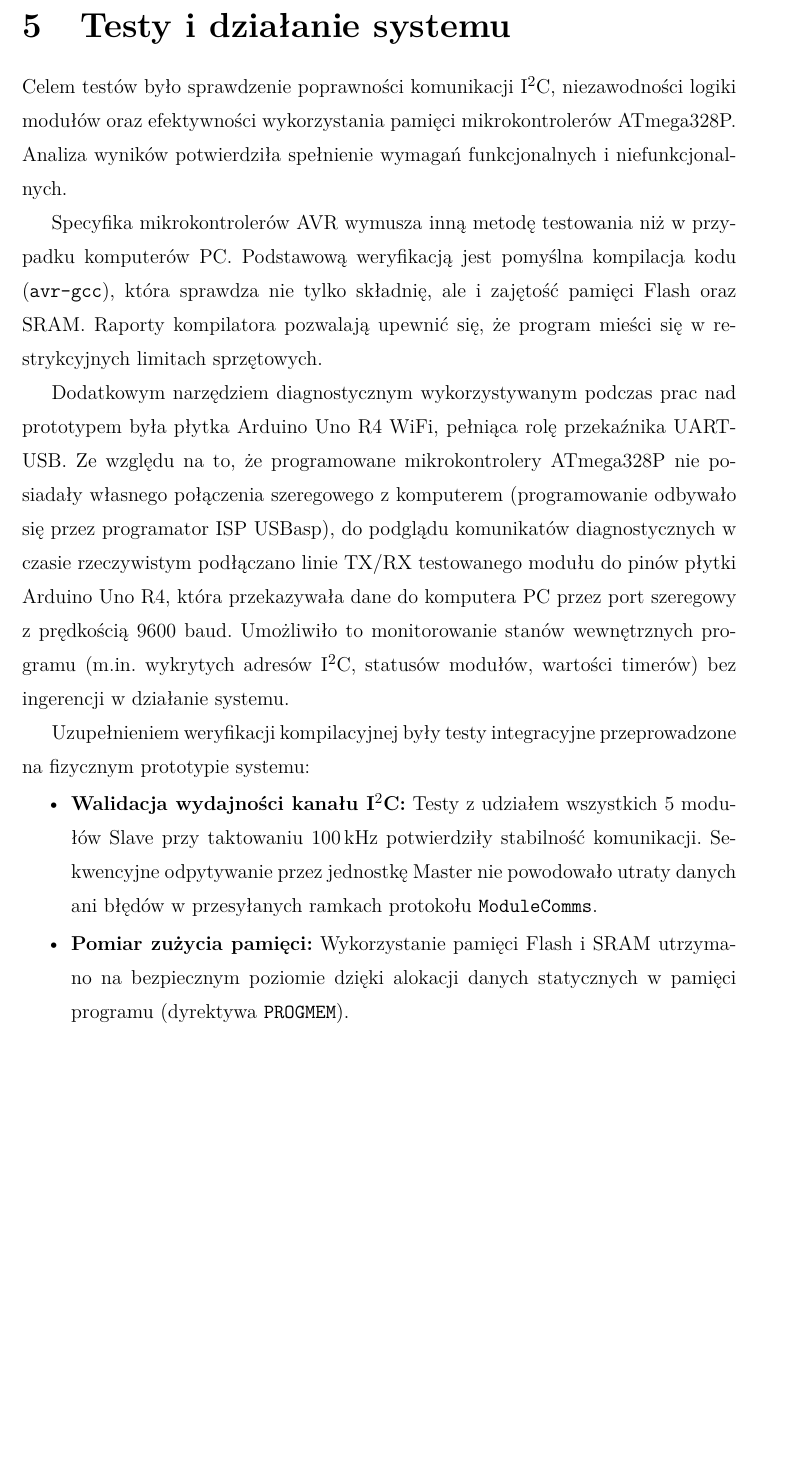
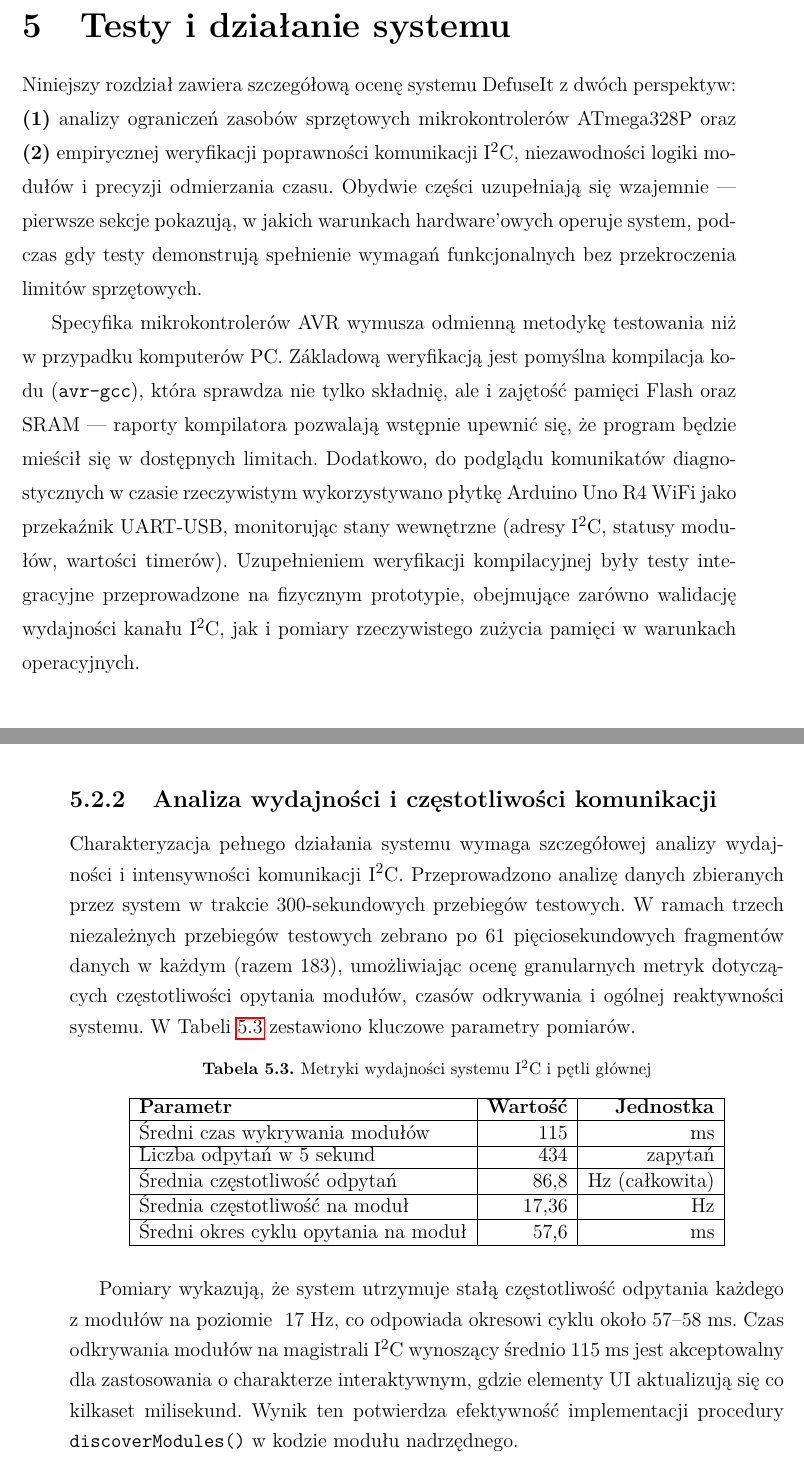
Before and after one commit to StanislawStankiewicz/DefuseIt, a LaTeX thesis (thesis/thesis.tex): part of page 48 of 56 before the commit and two parts of pages 48 and 51 of 56 after it, the two joined at a grey line, cut so that both start at the same text, the shorter picture padded with empty space. Compiled offline with pdfLaTeX.

Commit message:
Update thesis.tex: Revise module descriptions and enhance test results analysis
Co-authored-by: Copilot <copilot@github.com>

```diff
--- a/thesis/thesis.tex
+++ b/thesis/thesis.tex
@@ -771,17 +771,9 @@ ActionType determineAction(ColorId color, uint8_t version) {
 \end{lstlisting}
 
 \chapter{Testy i działanie systemu}
-Celem testów było sprawdzenie poprawności komunikacji I$^2$C, niezawodności logiki modułów oraz efektywności wykorzystania pamięci mikrokontrolerów ATmega328P. Analiza wyników potwierdziła spełnienie wymagań funkcjonalnych i niefunkcjonalnych.
+Niniejszy rozdział zawiera szczegółową ocenę systemu DefuseIt z dwóch perspektyw: \textbf{(1)} analizy ograniczeń zasobów sprzętowych mikrokontrolerów ATmega328P oraz \textbf{(2)} empirycznej weryfikacji poprawności komunikacji I$^2$C, niezawodności logiki modułów i precyzji odmierzania czasu. Obydwie części uzupełniają się wzajemnie — pierwsze sekcje pokazują, w jakich warunkach hardware'owych operuje system, podczas gdy testy demonstrują spełnienie wymagań funkcjonalnych bez przekroczenia limitów sprzętowych.
 
-Specyfika mikrokontrolerów AVR wymusza inną metodę testowania niż w przypadku komputerów PC. Podstawową weryfikacją jest pomyślna kompilacja kodu (\texttt{avr-gcc}), która sprawdza nie tylko składnię, ale i zajętość pamięci Flash oraz SRAM. Raporty kompilatora pozwalają upewnić się, że program mieści się w restrykcyjnych limitach sprzętowych.
-
-Dodatkowym narzędziem diagnostycznym wykorzystywanym podczas prac nad prototypem była płytka Arduino Uno R4 WiFi, pełniąca rolę przekaźnika UART-USB. Ze względu na to, że programowane mikrokontrolery ATmega328P nie posiadały własnego połączenia szeregowego z komputerem (programowanie odbywało się przez programator ISP USBasp), do podglądu komunikatów diagnostycznych w czasie rzeczywistym podłączano linie TX/RX testowanego modułu do pinów płytki Arduino Uno R4, która przekazywała dane do komputera PC przez port szeregowy z prędkością 9600 baud. Umożliwiło to monitorowanie stanów wewnętrznych programu (m.in. wykrytych adresów I$^2$C, statusów modułów, wartości timerów) bez ingerencji w działanie systemu.
-
-Uzupełnieniem weryfikacji kompilacyjnej były testy integracyjne przeprowadzone na fizycznym prototypie systemu:
-\begin{itemize}
-  \item \textbf{Walidacja wydajności kanału I$^2$C:} Testy z udziałem wszystkich 5 modułów Slave przy taktowaniu 100\,kHz potwierdziły stabilność komunikacji. Sekwencyjne odpytywanie przez jednostkę Master nie powodowało utraty danych ani błędów w przesyłanych ramkach protokołu \texttt{ModuleComms}.
-  \item \textbf{Pomiar zużycia pamięci:} Wykorzystanie pamięci Flash i SRAM utrzymano na bezpiecznym poziomie dzięki alokacji danych statycznych w pamięci programu (dyrektywa \texttt{PROGMEM}).
-\end{itemize}
+Specyfika mikrokontrolerów AVR wymusza odmienną metodykę testowania niż w przypadku komputerów PC. Základową weryfikacją jest pomyślna kompilacja kodu (\texttt{avr-gcc}), która sprawdza nie tylko składnię, ale i zajętość pamięci Flash oraz SRAM — raporty kompilatora pozwalają wstępnie upewnić się, że program będzie mieścił się w dostępnych limitach. Dodatkowo, do podglądu komunikatów diagnostycznych w czasie rzeczywistym wykorzystywano płytkę Arduino Uno R4 WiFi jako przekaźnik UART-USB, monitorując stany wewnętrzne (adresy I$^2$C, statusy modułów, wartości timerów). Uzupełnieniem weryfikacji kompilacyjnej były testy integracyjne przeprowadzone na fizycznym prototypie, obejmujące zarówno walidację wydajności kanału I$^2$C, jak i pomiary rzeczywistego zużycia pamięci w warunkach operacyjnych.
 
 \section{Analiza wykorzystania zasobów sprzętowych}
 Wybór 8-bitowego mikrokontrolera ATmega328P jako platformy bazowej narzucił rygorystyczne wymagania dotyczące optymalizacji kodu. Poniższa tabela (Tabela~\ref{tab:memory_usage_summary}) zestawia ostateczne wyniki kompilacji dla wszystkich komponentów systemu, obrazując stopień wykorzystania dostępnej pamięci Flash oraz SRAM.
@@ -872,6 +866,32 @@ Weryfikacji poddano warunek zakończenia sesji, polegający na zgłoszeniu statu
 
 \subsubsection{Test T04: Weryfikacja procedury przekroczenia czasu}
 Badanie miało na celu zweryfikowanie poprawności działania mechanizmu zakończenia sesji oraz ilościowe określenie odchyleń pomiaru czasu. W pięciu przeprowadzonych próbach zaobserwowano odchylenia czasu w zakresie 2–6 s względem czasu referencyjnego.
+
+\subsection{Analiza wydajności i częstotliwości komunikacji}
+
+Charakteryzacja pełnego działania systemu wymaga szczegółowej analizy wydajności i intensywności komunikacji I$^2$C. Przeprowadzono analizę danych zbieranych przez system w trakcie 300-sekundowych przebiegów testowych. W ramach trzech niezależnych przebiegów testowych zebrano po 61 pięciosekundowych fragmentów danych w każdym (razem 183), umożliwiając ocenę granularnych metryk dotyczących częstotliwości opytania modułów, czasów odkrywania i ogólnej reaktywności systemu. W Tabeli~\ref{tab:performance_metrics} zestawiono kluczowe parametry pomiarów.
+
+\begin{table}[h]
+\centering
+\caption{Metryki wydajności systemu I\textsuperscript{2}C i pętli głównej} \label{tab:performance_metrics}
+\begin{tabular}{|l|r|r|}
+\hline
+\textbf{Parametr} & \textbf{Wartość} & \textbf{Jednostka} \\
+\hline
+Średni czas wykrywania modułów & 115 & ms \\
+\hline
+Liczba odpytań w 5 sekund & 434 & zapytań \\
+\hline
+Średnia częstotliwość odpytań & 86,8 & Hz (całkowita) \\
+\hline
+Średnia częstotliwość na moduł & 17,36 & Hz \\
+\hline
+Średni okres cyklu opytania na moduł & 57,6 & ms \\
+\hline
+\end{tabular}
+\end{table}
+
+Pomiary wykazują, że system utrzymuje stałą częstotliwość odpytania każdego z modułów na poziomie ~17 Hz, co odpowiada okresowi cyklu około 57–58 ms. Czas odkrywania modułów na magistrali I\textsuperscript{2}C wynoszący średnio 115 ms jest akceptowalny dla zastosowania o charakterze interaktywnym, gdzie elementy UI aktualizują się co kilkaset milisekund. Wynik ten potwierdza efektywność implementacji procedury \texttt{discoverModules()} w kodzie modułu nadrzędnego.
 
 \chapter{Podsumowanie i wnioski}
 Celem pracy było zaprojektowanie modularnego systemu zadań logicznych na mikrokontrolerach ATmega328P. Niniejsza praca potwierdziła, że architektura nadrzędno-podrzędna (ang. \textit{Master-Slave}) i magistrala I$^2$C pozwalają na stworzenie stabilnego i skalowalnego systemu. Oprogramowanie umożliwia koordynację wielu modułów przy zachowaniu płynności interfejsu.
```
Also changed, not shown: thesis/thesis.tex (12 more changed lines).
